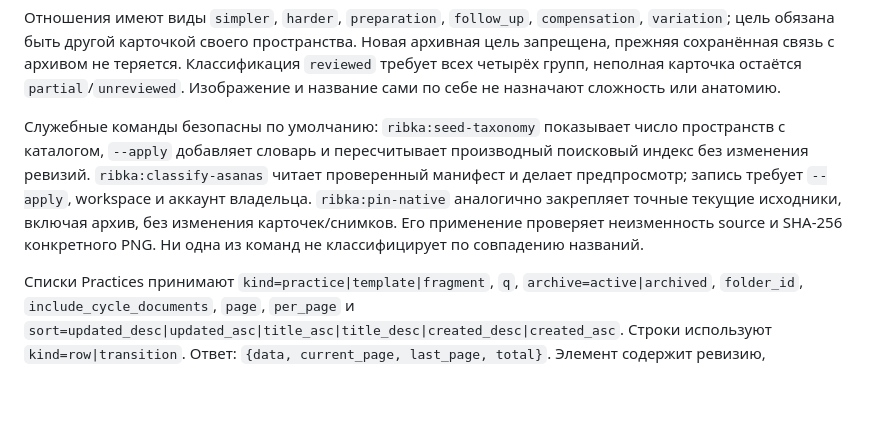
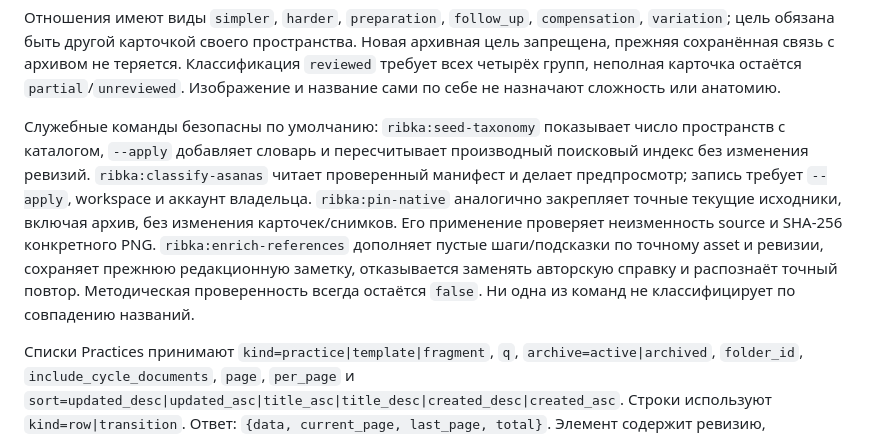
Before and after one commit to Arago666/RibkaYoga, a Markdown page: docs/MODULES.md, the part around the change. Drawn GitHub-style; blank space fills up the shorter version.

```diff
--- a/docs/MODULES.md
+++ b/docs/MODULES.md
@@ -92,7 +92,7 @@ API владельца требуют авторизованного участ
 
 Отношения имеют виды `simpler`, `harder`, `preparation`, `follow_up`, `compensation`, `variation`; цель обязана быть другой карточкой своего пространства. Новая архивная цель запрещена, прежняя сохранённая связь с архивом не теряется. Классификация `reviewed` требует всех четырёх групп, неполная карточка остаётся `partial`/`unreviewed`. Изображение и название сами по себе не назначают сложность или анатомию.
 
-Служебные команды безопасны по умолчанию: `ribka:seed-taxonomy` показывает число пространств с каталогом, `--apply` добавляет словарь и пересчитывает производный поисковый индекс без изменения ревизий. `ribka:classify-asanas` читает проверенный манифест и делает предпросмотр; запись требует `--apply`, workspace и аккаунт владельца. `ribka:pin-native` аналогично закрепляет точные текущие исходники, включая архив, без изменения карточек/снимков. Его применение проверяет неизменность source и SHA-256 конкретного PNG. Ни одна из команд не классифицирует по совпадению названий.
+Служебные команды безопасны по умолчанию: `ribka:seed-taxonomy` показывает число пространств с каталогом, `--apply` добавляет словарь и пересчитывает производный поисковый индекс без изменения ревизий. `ribka:classify-asanas` читает проверенный манифест и делает предпросмотр; запись требует `--apply`, workspace и аккаунт владельца. `ribka:pin-native` аналогично закрепляет точные текущие исходники, включая архив, без изменения карточек/снимков. Его применение проверяет неизменность source и SHA-256 конкретного PNG. `ribka:enrich-references` дополняет пустые шаги/подсказки по точному asset и ревизии, сохраняет прежнюю редакционную заметку, отказывается заменять авторскую справку и распознаёт точный повтор. Методическая проверенность всегда остаётся `false`. Ни одна из команд не классифицирует по совпадению названий.
 
 Списки Practices принимают `kind=practice|template|fragment`, `q`, `archive=active|archived`, `folder_id`, `include_cycle_documents`, `page`, `per_page` и `sort=updated_desc|updated_asc|title_asc|title_desc|created_desc|created_asc`. Строки используют `kind=row|transition`. Ответ: `{data, current_page, last_page, total}`. Элемент содержит ревизию, количество/превью ячеек и рассчитанную длительность, если у всех заполненных ячеек она известна; документ также содержит число блоков/строк, ссылки циклов и активные личные папки. Уровень — наибольшая закреплённая сложность только при полной разметке всех заполненных позиций, иначе `null`. Текущая классификация каталога для этого не подставляется. Сортировка и вид карточки/список восстанавливаются из URL.
 
```
Also changed, not shown: docs/VERIFICATION.md (+27 -1 lines), 1 other file.
